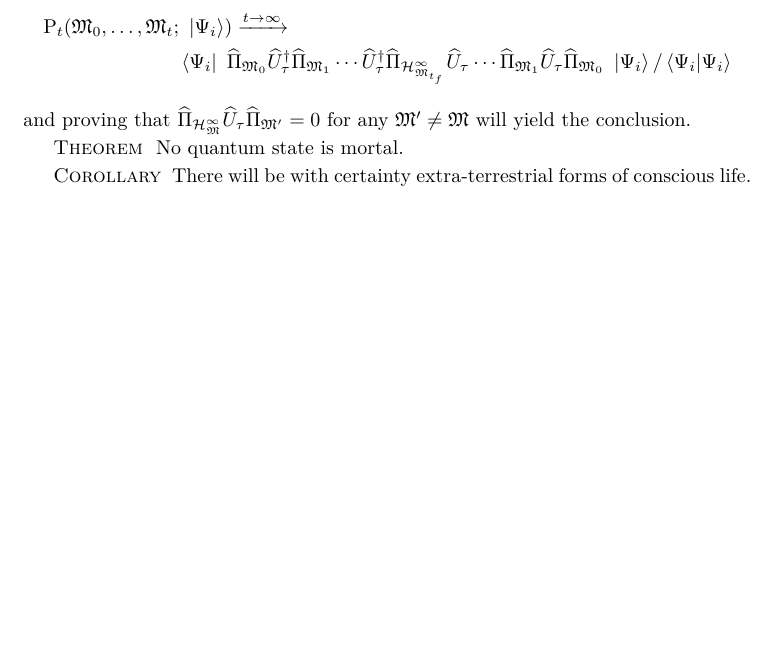
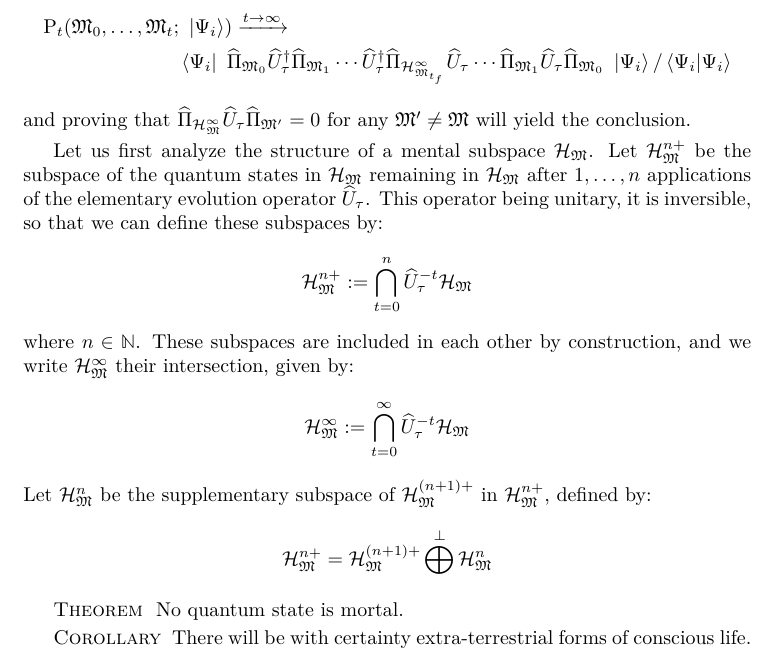
Before and after one commit to quantum-ethics/quantum-ethics, a LaTeX thesis (quantum-ethics.tex, which reads chapter-philosophical-issues.tex): part of page 63 of 93, cut so that both start at the same text, the shorter picture padded with empty space. Compiled offline with pdfLaTeX.

Commit message:
Defined some notations for the decomposition of mental subspaces

```diff
--- a/chapter-philosophical-issues.tex
+++ b/chapter-philosophical-issues.tex
@@ -96,6 +96,19 @@ where $\H_\cms^\infty$ is a subspace of $\H_\cms$ that we will define subsequent
 \end{multline*}
 and proving that $\op \Pi_{\H_\cms^\infty} \op U_\tau \op \Pi_{\cms'} = 0$ for any $\cms' \neq \cms$ will yield the conclusion.
 
+Let us first analyze the structure of a mental subspace $\H_\cms$. Let $\H_\cms^{n+}$ be the subspace of the quantum states in $\H_\cms$ remaining in $\H_\cms$ after $1, \dotsc, n$ applications of the elementary evolution operator $\op U_\tau$. This operator being unitary, it is inversible, so that we can define these subspaces by:
+\begin{equation*}
+\H_\cms^{n+} \eqdef \bigcap_{t = 0}^n \op U_\tau^{-t} \H_\cms
+\end{equation*}
+where $n \in \IN$. These subspaces are included in each other by construction, and we write $\H_\cms^\infty$ their intersection, given by:
+\begin{equation*}
+\H_\cms^\infty \eqdef \bigcap_{t = 0}^\infty \op U_\tau^{-t} \H_\cms
+\end{equation*}
+Let $\H_\cms^n$ be the supplementary subspace of $\H_\cms^{(n + 1)+}$ in $\H_\cms^{n+}$, defined by:
+\begin{equation*}
+\H_\cms^{n+} = \H_\cms^{(n + 1)+} \bigoplus^\perp \H_\cms^n
+\end{equation*}
+
 \paragraphtitle{Theorem} No quantum state is mortal.
 
 \paragraphtitle{Corollary} There will be with certainty extra-terrestrial forms of conscious life.
```
